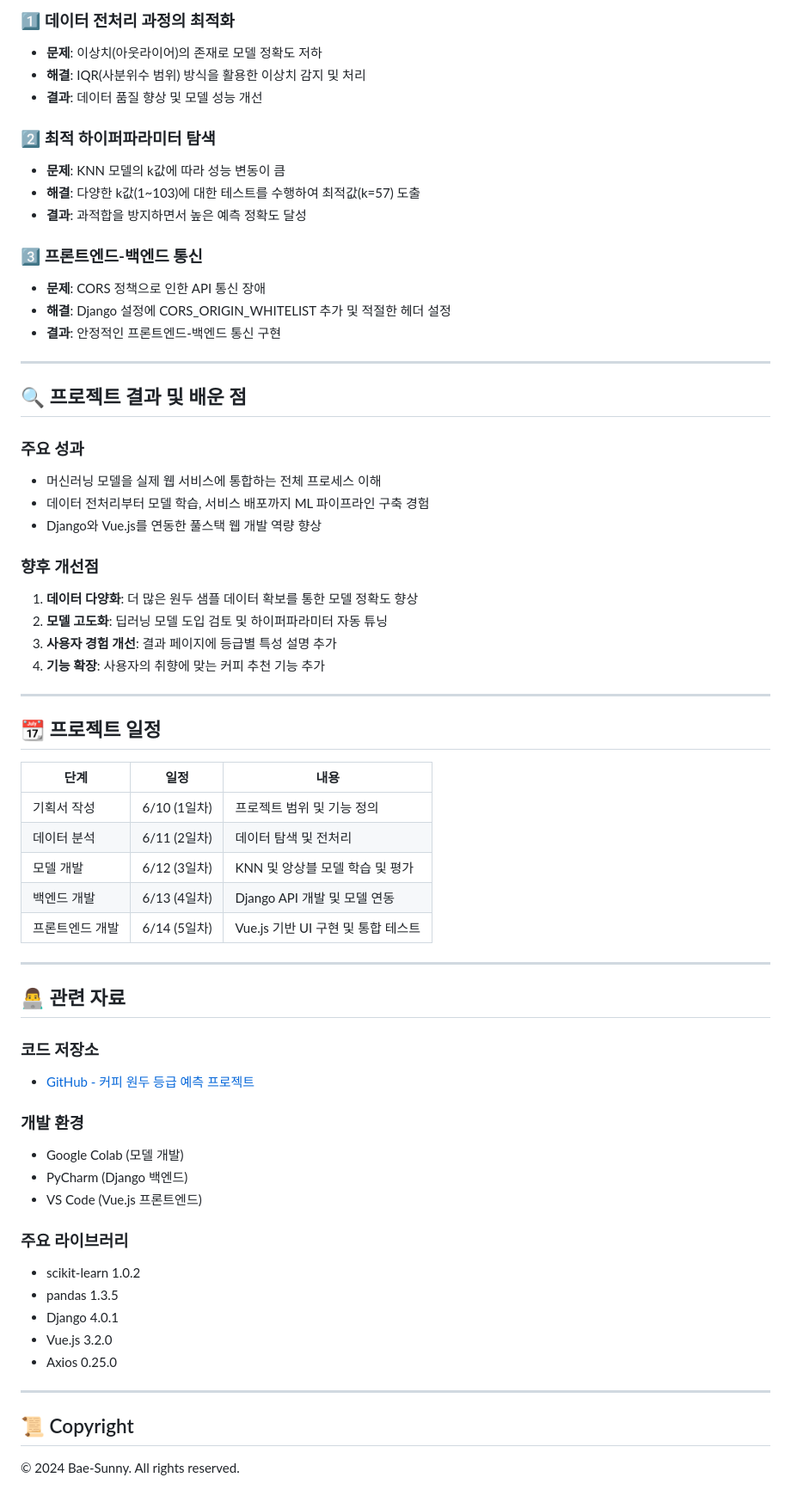
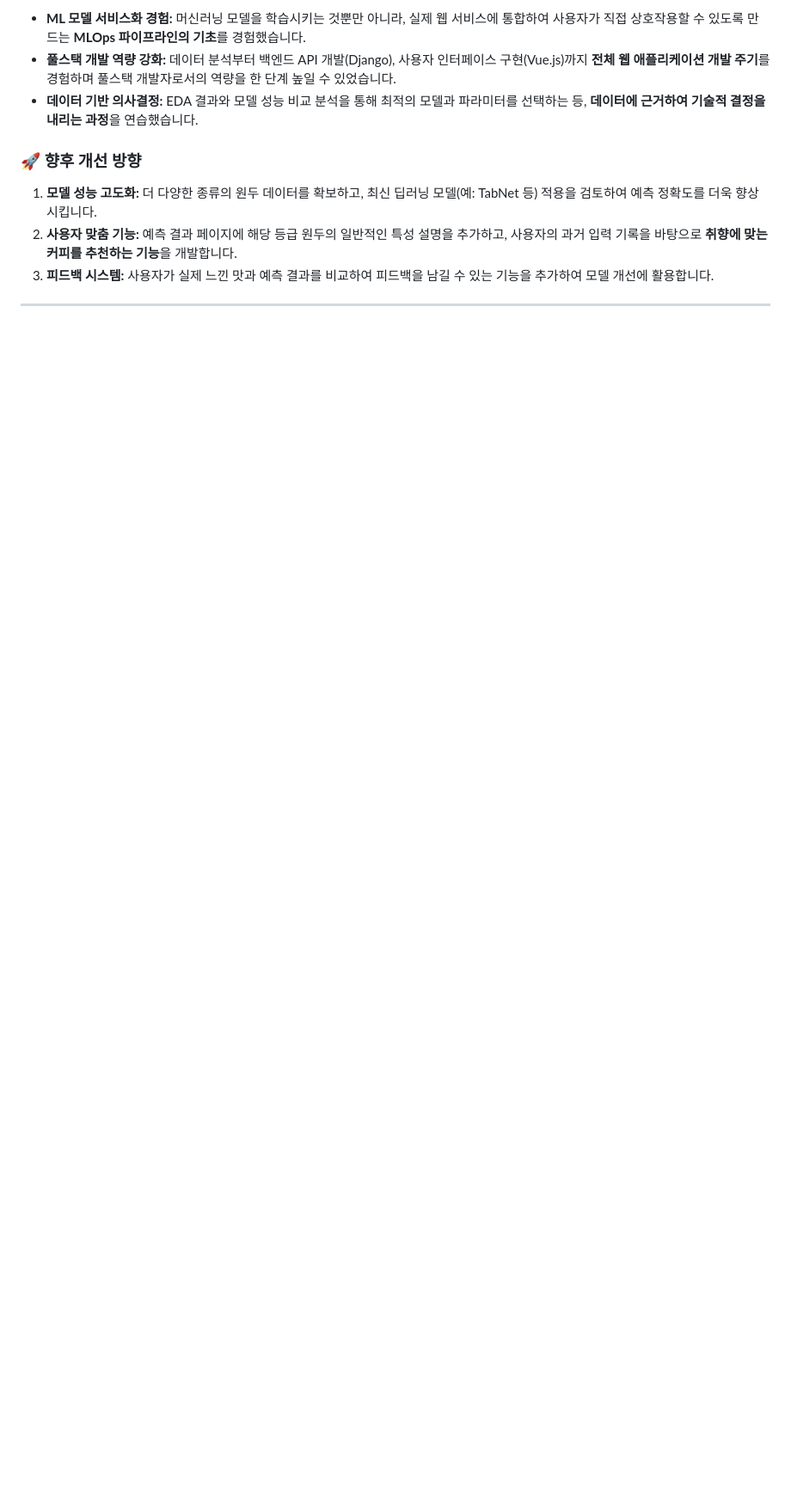
Before and after one commit to Bae-Sunny/algorithm, a Markdown page: CoffeeKNNet/Indetail.md, the part around the change printed below. Shown: that part at 86% size. GitHub-like rendering; blank space fills up the shorter version.

```diff
--- a/CoffeeKNNet/Indetail.md
+++ b/CoffeeKNNet/Indetail.md
@@ -152,74 +88,12 @@ KNN 모델이 가장 높은 정확도를 보여 최종 모델로 선정했습니
 
-### 1️⃣ 데이터 전처리 과정의 최적화
+- **ML 모델 서비스화 경험:** 머신러닝 모델을 학습시키는 것뿐만 아니라, 실제 웹 서비스에 통합하여 사용자가 직접 상호작용할 수 있도록 만드는 **MLOps 파이프라인의 기초**를 경험했습니다.
+- **풀스택 개발 역량 강화:** 데이터 분석부터 백엔드 API 개발(Django), 사용자 인터페이스 구현(Vue.js)까지 **전체 웹 애플리케이션 개발 주기**를 경험하며 풀스택 개발자로서의 역량을 한 단계 높일 수 있었습니다.
+- **데이터 기반 의사결정:** EDA 결과와 모델 성능 비교 분석을 통해 최적의 모델과 파라미터를 선택하는 등, **데이터에 근거하여 기술적 결정을 내리는 과정**을 연습했습니다.
 
-- **문제**: 이상치(아웃라이어)의 존재로 모델 정확도 저하
-- **해결**: IQR(사분위수 범위) 방식을 활용한 이상치 감지 및 처리
-- **결과**: 데이터 품질 향상 및 모델 성능 개선
+### 🚀 향후 개선 방향
 
-### 2️⃣ 최적 하이퍼파라미터 탐색
-
-- **문제**: KNN 모델의 k값에 따라 성능 변동이 큼
-- **해결**: 다양한 k값(1~103)에 대한 테스트를 수행하여 최적값(k=57) 도출
-- **결과**: 과적합을 방지하면서 높은 예측 정확도 달성
-
-### 3️⃣ 프론트엔드-백엔드 통신
-
-- **문제**: CORS 정책으로 인한 API 통신 장애
-- **해결**: Django 설정에 CORS_ORIGIN_WHITELIST 추가 및 적절한 헤더 설정
-- **결과**: 안정적인 프론트엔드-백엔드 통신 구현
+1. **모델 성능 고도화:** 더 다양한 종류의 원두 데이터를 확보하고, 최신 딥러닝 모델(예: TabNet 등) 적용을 검토하여 예측 정확도를 더욱 향상시킵니다.
+2. **사용자 맞춤 기능:** 예측 결과 페이지에 해당 등급 원두의 일반적인 특성 설명을 추가하고, 사용자의 과거 입력 기록을 바탕으로 **취향에 맞는 커피를 추천하는 기능**을 개발합니다.
+3. **피드백 시스템:** 사용자가 실제 느낀 맛과 예측 결과를 비교하여 피드백을 남길 수 있는 기능을 추가하여 모델 개선에 활용합니다.
 
 ---
-
-## 🔍 프로젝트 결과 및 배운 점
-
-### 주요 성과
-
-- 머신러닝 모델을 실제 웹 서비스에 통합하는 전체 프로세스 이해
-- 데이터 전처리부터 모델 학습, 서비스 배포까지 ML 파이프라인 구축 경험
-- Django와 Vue.js를 연동한 풀스택 웹 개발 역량 향상
-
-### 향후 개선점
-
-1. **데이터 다양화**: 더 많은 원두 샘플 데이터 확보를 통한 모델 정확도 향상
-2. **모델 고도화**: 딥러닝 모델 도입 검토 및 하이퍼파라미터 자동 튜닝
-3. **사용자 경험 개선**: 결과 페이지에 등급별 특성 설명 추가
-4. **기능 확장**: 사용자의 취향에 맞는 커피 추천 기능 추가
-
----
-
-## 📆 프로젝트 일정
-
-| 단계 | 일정 | 내용 |
-| --- | --- | --- |
-| 기획서 작성 | 6/10 (1일차) | 프로젝트 범위 및 기능 정의 |
-| 데이터 분석 | 6/11 (2일차) | 데이터 탐색 및 전처리 |
-| 모델 개발 | 6/12 (3일차) | KNN 및 앙상블 모델 학습 및 평가 |
-| 백엔드 개발 | 6/13 (4일차) | Django API 개발 및 모델 연동 |
-| 프론트엔드 개발 | 6/14 (5일차) | Vue.js 기반 UI 구현 및 통합 테스트 |
-
----
-
-## 👨‍💻 관련 자료
-
-### 코드 저장소
-
-- [GitHub - 커피 원두 등급 예측 프로젝트](https://github.com/username/coffee-grade-prediction)
-
-### 개발 환경
-
-- Google Colab (모델 개발)
-- PyCharm (Django 백엔드)
-- VS Code (Vue.js 프론트엔드)
-
-### 주요 라이브러리
-
-- scikit-learn 1.0.2
-- pandas 1.3.5
-- Django 4.0.1
-- Vue.js 3.2.0
-- Axios 0.25.0
-
----
-
-## 📜 Copyright
-© 2024 Bae-Sunny. All rights reserved.
```
Also changed, not shown: other parts of CoffeeKNNet/Indetail.md (+51 -115 lines).
